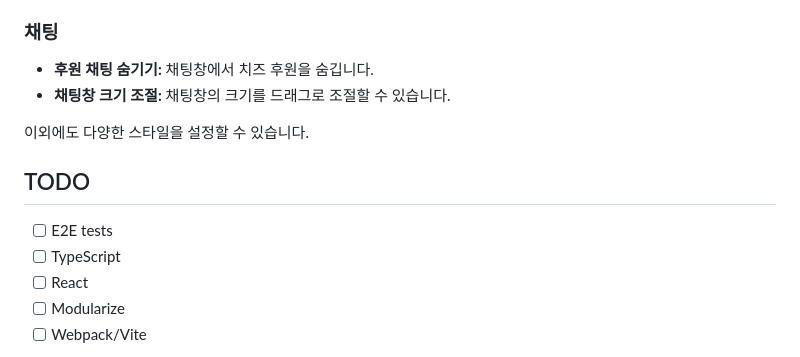
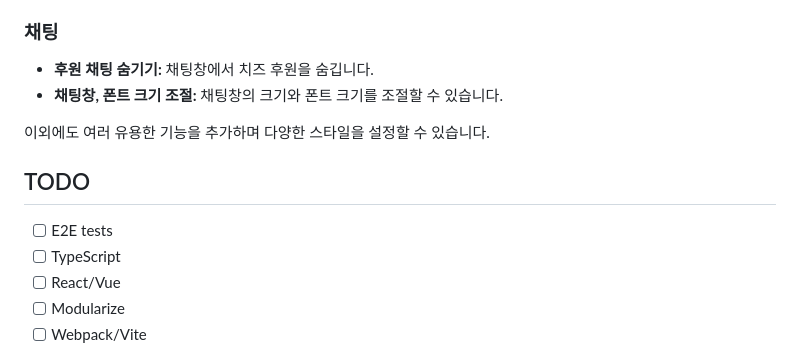
Before and after one commit to jebibot/cheese-knife, a Markdown page: README.md, the part around the change printed below. Drawn GitHub-style.

```diff
--- a/README.md
+++ b/README.md
@@ -28,15 +25,15 @@
 ### 채팅
 
 - **후원 채팅 숨기기:** 채팅창에서 치즈 후원을 숨깁니다.
-- **채팅창 크기 조절:** 채팅창의 크기를 드래그로 조절할 수 있습니다.
+- **채팅창, 폰트 크기 조절:** 채팅창의 크기와 폰트 크기를 조절할 수 있습니다.
 
-이외에도 다양한 스타일을 설정할 수 있습니다.
+이외에도 여러 유용한 기능을 추가하며 다양한 스타일을 설정할 수 있습니다.
 
 ## TODO
 
 - [ ] E2E tests
 - [ ] TypeScript
-- [ ] React
+- [ ] React/Vue
 - [ ] Modularize
 - [ ] Webpack/Vite
 
```
Also changed, not shown: other parts of README.md (+5 -8 lines), README-en.md (added, +32 -0 lines), images/1.png (deleted), images/2.png (deleted), images/3.png (deleted), images/en.png (added), images/ko.png (added).
